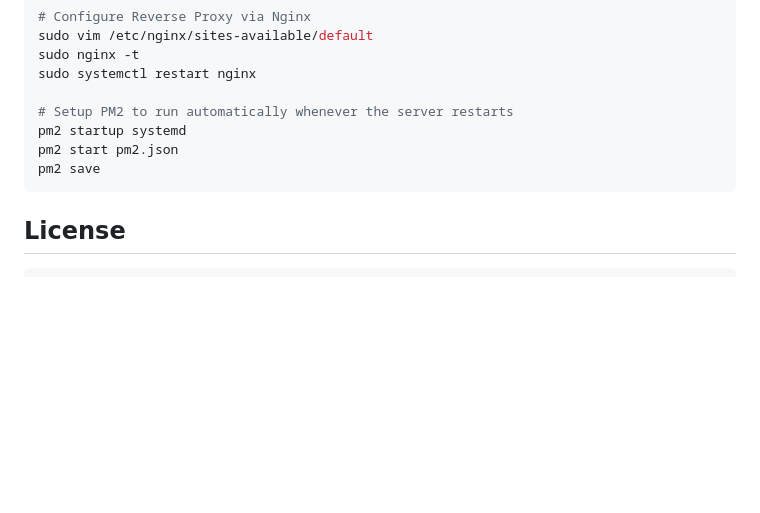
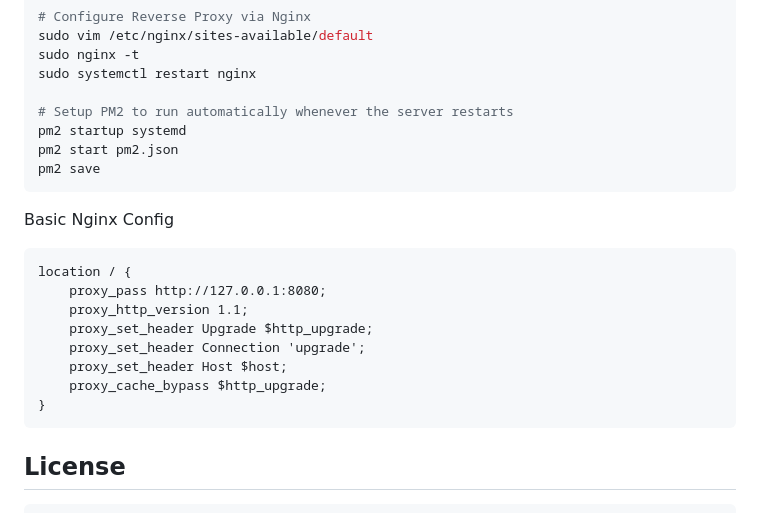
Before and after one commit to dzt/ecu-viz, a Markdown page: README.md, the part around the change. GitHub-like rendering; blank space fills up the shorter version.

Commit message:
More boring docs

````diff
--- a/README.md
+++ b/README.md
@@ -72,6 +72,18 @@ pm2 start pm2.json
 pm2 save
 ```
 
+Basic Nginx Config
+```
+location / {
+    proxy_pass http://127.0.0.1:8080;
+    proxy_http_version 1.1;
+    proxy_set_header Upgrade $http_upgrade;
+    proxy_set_header Connection 'upgrade';
+    proxy_set_header Host $host;
+    proxy_cache_bypass $http_upgrade;
+}
+```
+
 ## License
 
 ```
````
